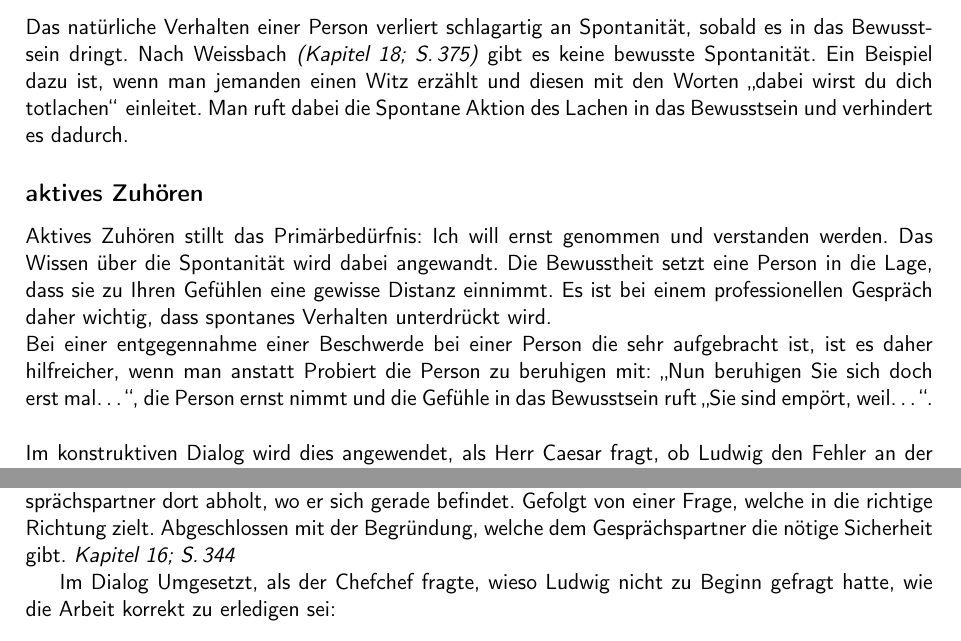
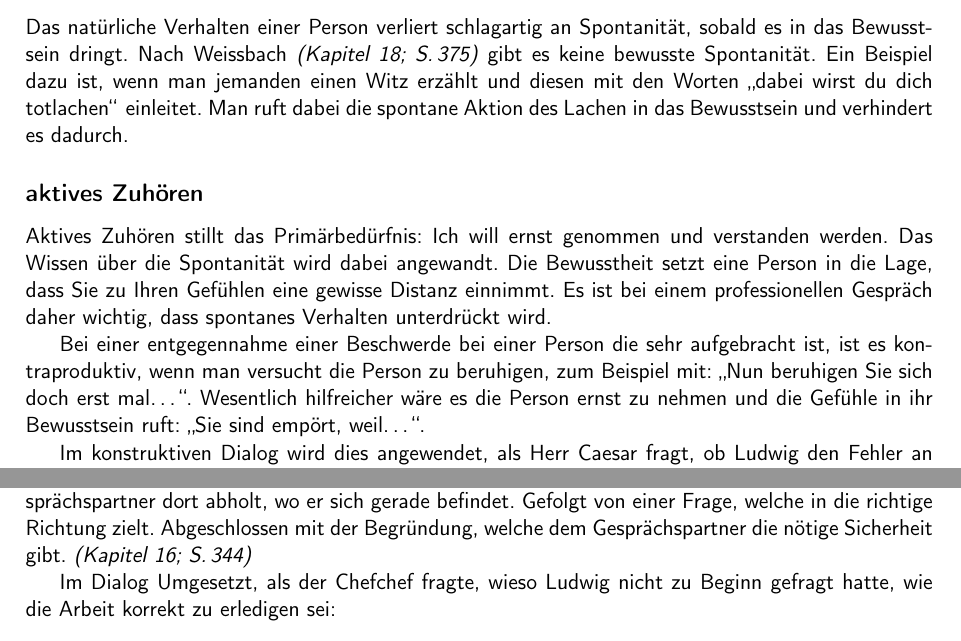
Before and after one commit to PStump/RKI, a LaTeX document (handout/01_handoutMain.tex, which reads handout/02_goodPart.tex): two parts of page 2 of 4, joined at a grey line, cut so that both start at the same text. Compiled offline with pdfLaTeX.

Commit message:
kleine Aenderungen, typos

```diff
--- a/handout/02_goodPart.tex
+++ b/handout/02_goodPart.tex
@@ -1,9 +1,28 @@
 \section*{Wie man mit schlechten Emotionen umgeht}
 \subsection*{Spontanität}
-Das natürliche Verhalten einer Person verliert schlagartig an Spontanität, sobald es in das Bewusstsein dringt. Nach Weissbach \textit{(Kapitel 18; S.\,375)} gibt es keine bewusste Spontanität. Ein Beispiel dazu ist, wenn man jemanden einen Witz erzählt und diesen mit den Worten \glqq dabei wirst du dich totlachen\grqq\text{ }einleitet. Man ruft dabei die Spontane Aktion des Lachen in das Bewusstsein und verhindert es dadurch. %Es ist sehr schwierig ein spontanes Verhalten zu erzwingen.
+Das natürliche Verhalten einer Person verliert schlagartig an
+Spontanität, sobald es in das Bewusstsein dringt. Nach Weissbach
+\textit{(Kapitel 18; S.\,375)} gibt es keine bewusste Spontanität. Ein
+Beispiel dazu ist, wenn man jemanden einen Witz erzählt und diesen mit
+den Worten \glqq dabei wirst du dich totlachen\grqq\text{
+}einleitet. Man ruft dabei die spontane Aktion des Lachen in das
+Bewusstsein und verhindert es
+dadurch. %Es ist sehr schwierig ein spontanes Verhalten zu erzwingen.
+
 \subsection*{aktives Zuhören}
-Aktives Zuhören stillt das Primärbedürfnis: Ich will ernst genommen und verstanden werden. Das Wissen über die Spontanität wird dabei angewandt. Die Bewusstheit setzt eine Person in die Lage, dass sie zu Ihren Gefühlen eine gewisse Distanz einnimmt. Es ist bei einem professionellen Gespräch daher wichtig, dass spontanes Verhalten unterdrückt wird.\\
-Bei einer entgegennahme einer Beschwerde bei einer Person die sehr aufgebracht ist, ist es daher hilfreicher, wenn man anstatt Probiert die Person zu beruhigen mit: \glqq Nun beruhigen Sie sich doch erst mal\dots\grqq, die Person ernst nimmt und die Gefühle in das Bewusstsein ruft \glqq Sie sind empört, weil\dots\grqq.\\
-\\
-Im konstruktiven Dialog wird dies angewendet, als Herr Caesar fragt, ob Ludwig den
-Fehler an der gezeigten Stelle nicht sieht.  Da Ludwig keine Ahnung
+Aktives Zuhören stillt das Primärbedürfnis: Ich will ernst genommen
+und verstanden werden. Das Wissen über die Spontanität wird dabei
+angewandt. Die Bewusstheit setzt eine Person in die Lage, dass Sie zu
+Ihren Gefühlen eine gewisse Distanz einnimmt. Es ist bei einem
+professionellen Gespräch daher wichtig, dass spontanes Verhalten
+unterdrückt wird.
+
+Bei einer entgegennahme einer Beschwerde bei einer Person die sehr
+aufgebracht ist, ist es kontraproduktiv, wenn man versucht die Person
+zu beruhigen, zum Beispiel mit: \glqq Nun beruhigen Sie sich doch erst
+mal\dots\grqq. Wesentlich hilfreicher wäre es die Person ernst zu
+nehmen und die Gefühle in ihr Bewusstsein ruft: \glqq Sie sind empört,
+weil\dots\grqq.
+
+Im konstruktiven Dialog wird dies angewendet, als Herr Caesar fragt,
+ob Ludwig den Fehler an der gezeigten Stelle nicht sieht.  Da Ludwig
```
Also changed, not shown: handout/01_handoutMain.pdf, handout/02_goodPart.tex (12 more changed lines).
